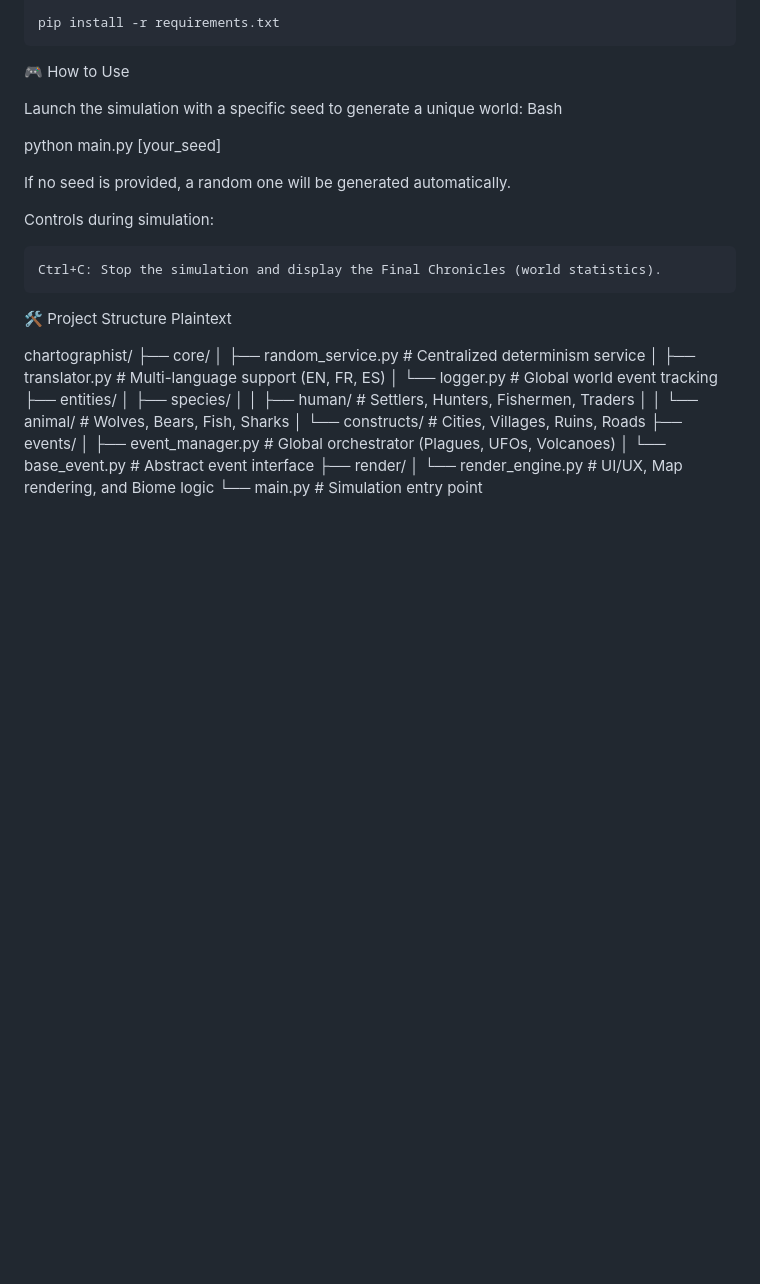
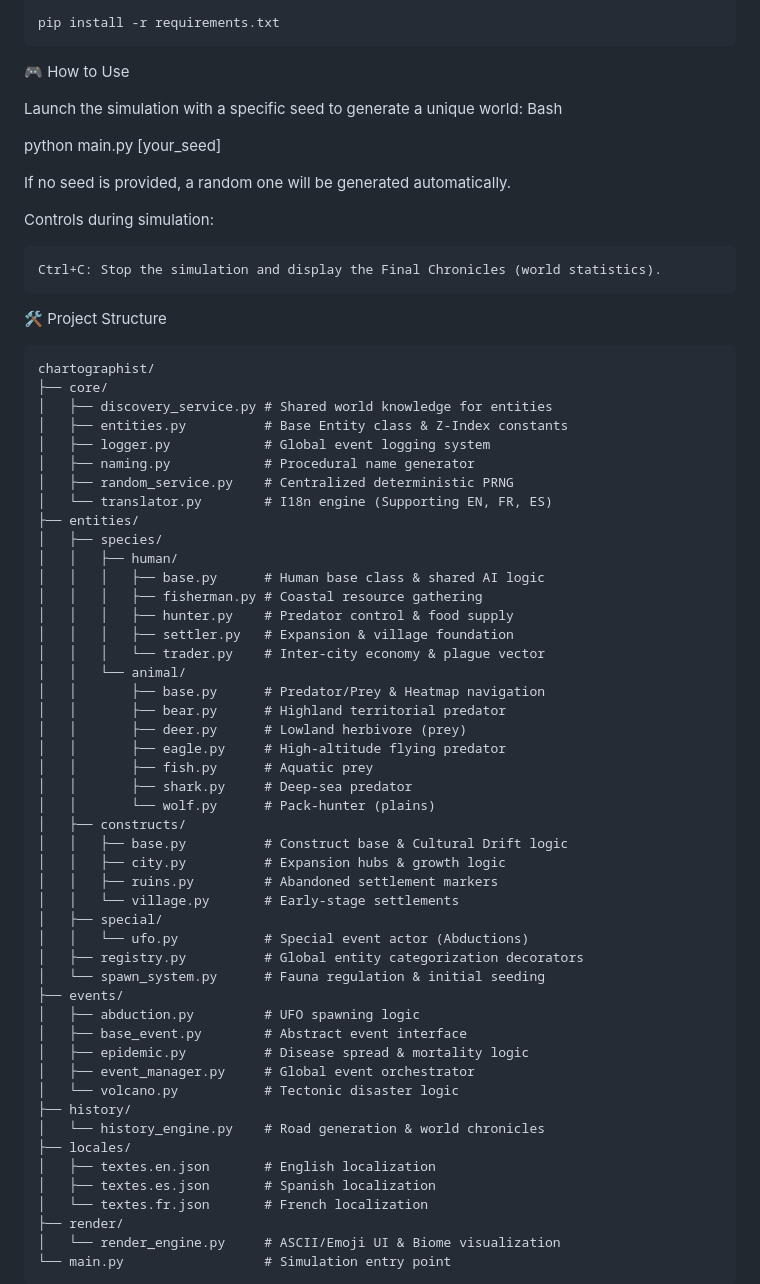
Before and after one commit to Drwhy/chartographist, a Markdown page: README.md, the part around one of its changes. GitHub-like rendering; blank space fills up the shorter version.

Commit message:
fix readme again

````diff
--- a/README.md
+++ b/README.md
@@ -63,22 +63,55 @@ Controls during simulation:
     Ctrl+C: Stop the simulation and display the Final Chronicles (world statistics).
 
 🛠️ Project Structure
-Plaintext
 
+```
 chartographist/
 ├── core/
-│   ├── random_service.py   # Centralized determinism service
-│   ├── translator.py       # Multi-language support (EN, FR, ES)
-│   └── logger.py           # Global world event tracking
+│   ├── discovery_service.py # Shared world knowledge for entities
+│   ├── entities.py          # Base Entity class & Z-Index constants
+│   ├── logger.py            # Global event logging system
+│   ├── naming.py            # Procedural name generator
+│   ├── random_service.py    # Centralized deterministic PRNG
+│   └── translator.py        # I18n engine (Supporting EN, FR, ES)
 ├── entities/
 │   ├── species/
-│   │   ├── human/          # Settlers, Hunters, Fishermen, Traders
-│   │   └── animal/         # Wolves, Bears, Fish, Sharks
-│   └── constructs/         # Cities, Villages, Ruins, Roads
+│   │   ├── human/
+│   │   │   ├── base.py      # Human base class & shared AI logic
+│   │   │   ├── fisherman.py # Coastal resource gathering
+│   │   │   ├── hunter.py    # Predator control & food supply
+│   │   │   ├── settler.py   # Expansion & village foundation
+│   │   │   └── trader.py    # Inter-city economy & plague vector
+│   │   └── animal/
+│   │       ├── base.py      # Predator/Prey & Heatmap navigation
+│   │       ├── bear.py      # Highland territorial predator
+│   │       ├── deer.py      # Lowland herbivore (prey)
+│   │       ├── eagle.py     # High-altitude flying predator
+│   │       ├── fish.py      # Aquatic prey
+│   │       ├── shark.py     # Deep-sea predator
+│   │       └── wolf.py      # Pack-hunter (plains)
+│   ├── constructs/
+│   │   ├── base.py          # Construct base & Cultural Drift logic
+│   │   ├── city.py          # Expansion hubs & growth logic
+│   │   ├── ruins.py         # Abandoned settlement markers
+│   │   └── village.py       # Early-stage settlements
+│   ├── special/
+│   │   └── ufo.py           # Special event actor (Abductions)
+│   ├── registry.py          # Global entity categorization decorators
+│   └── spawn_system.py      # Fauna regulation & initial seeding
 ├── events/
-│   ├── event_manager.py    # Global orchestrator (Plagues, UFOs, Volcanoes)
-│   └── base_event.py       # Abstract event interface
+│   ├── abduction.py         # UFO spawning logic
+│   ├── base_event.py        # Abstract event interface
+│   ├── epidemic.py          # Disease spread & mortality logic
+│   ├── event_manager.py     # Global event orchestrator
+│   └── volcano.py           # Tectonic disaster logic
+├── history/
+│   └── history_engine.py    # Road generation & world chronicles
+├── locales/
+│   ├── textes.en.json       # English localization
+│   ├── textes.es.json       # Spanish localization
+│   └── textes.fr.json       # French localization
 ├── render/
-│   └── render_engine.py    # UI/UX, Map rendering, and Biome logic
-└── main.py                 # Simulation entry point
+│   └── render_engine.py     # ASCII/Emoji UI & Biome visualization
+└── main.py                  # Simulation entry point
+```
 
````
Also changed, not shown: other parts of README.md (+0 -10 lines).
